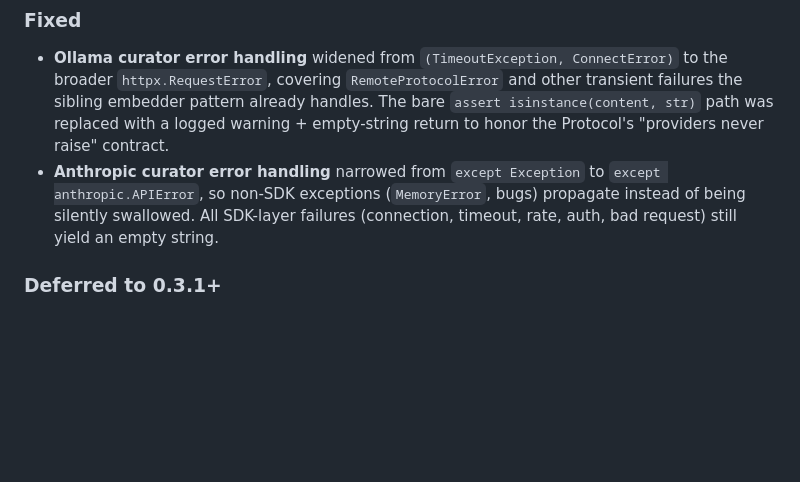
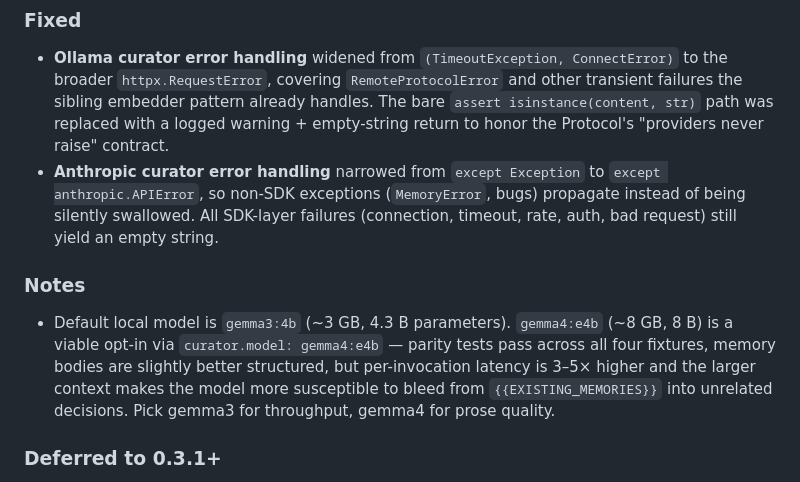
Before and after one commit to wannabefro/claude-almanac, a Markdown page: CHANGELOG.md, the part around the change. Rendered like a GitHub page; blank space fills up the shorter version.

Commit message:
docs(changelog): note gemma4:e4b as opt-in alternative to default gemma3:4b
Parity-tested locally: all four fixtures produce valid decisions on
both gemma3:4b and gemma4:e4b. gemma4 writes slightly richer memory
bodies at the cost of 3-5x latency and more {{EXISTING_MEMORIES}}
bleed into unrelated decisions. Default stays gemma3:4b.

Co-Authored-By: Claude Opus 4.7 (1M context) <noreply@anthropic.com>

```diff
--- a/CHANGELOG.md
+++ b/CHANGELOG.md
@@ -31,6 +31,10 @@ The format is based on [Keep a Changelog](https://keepachangelog.com/en/1.1.0/),
 
 - **Ollama curator error handling** widened from `(TimeoutException, ConnectError)` to the broader `httpx.RequestError`, covering `RemoteProtocolError` and other transient failures the sibling embedder pattern already handles. The bare `assert isinstance(content, str)` path was replaced with a logged warning + empty-string return to honor the Protocol's "providers never raise" contract.
 - **Anthropic curator error handling** narrowed from `except Exception` to `except anthropic.APIError`, so non-SDK exceptions (`MemoryError`, bugs) propagate instead of being silently swallowed. All SDK-layer failures (connection, timeout, rate, auth, bad request) still yield an empty string.
+
+### Notes
+
+- Default local model is `gemma3:4b` (~3 GB, 4.3 B parameters). `gemma4:e4b` (~8 GB, 8 B) is a viable opt-in via `curator.model: gemma4:e4b` — parity tests pass across all four fixtures, memory bodies are slightly better structured, but per-invocation latency is 3–5× higher and the larger context makes the model more susceptible to bleed from `{{EXISTING_MEMORIES}}` into unrelated decisions. Pick gemma3 for throughput, gemma4 for prose quality.
 
 ### Deferred to 0.3.1+
 
```
